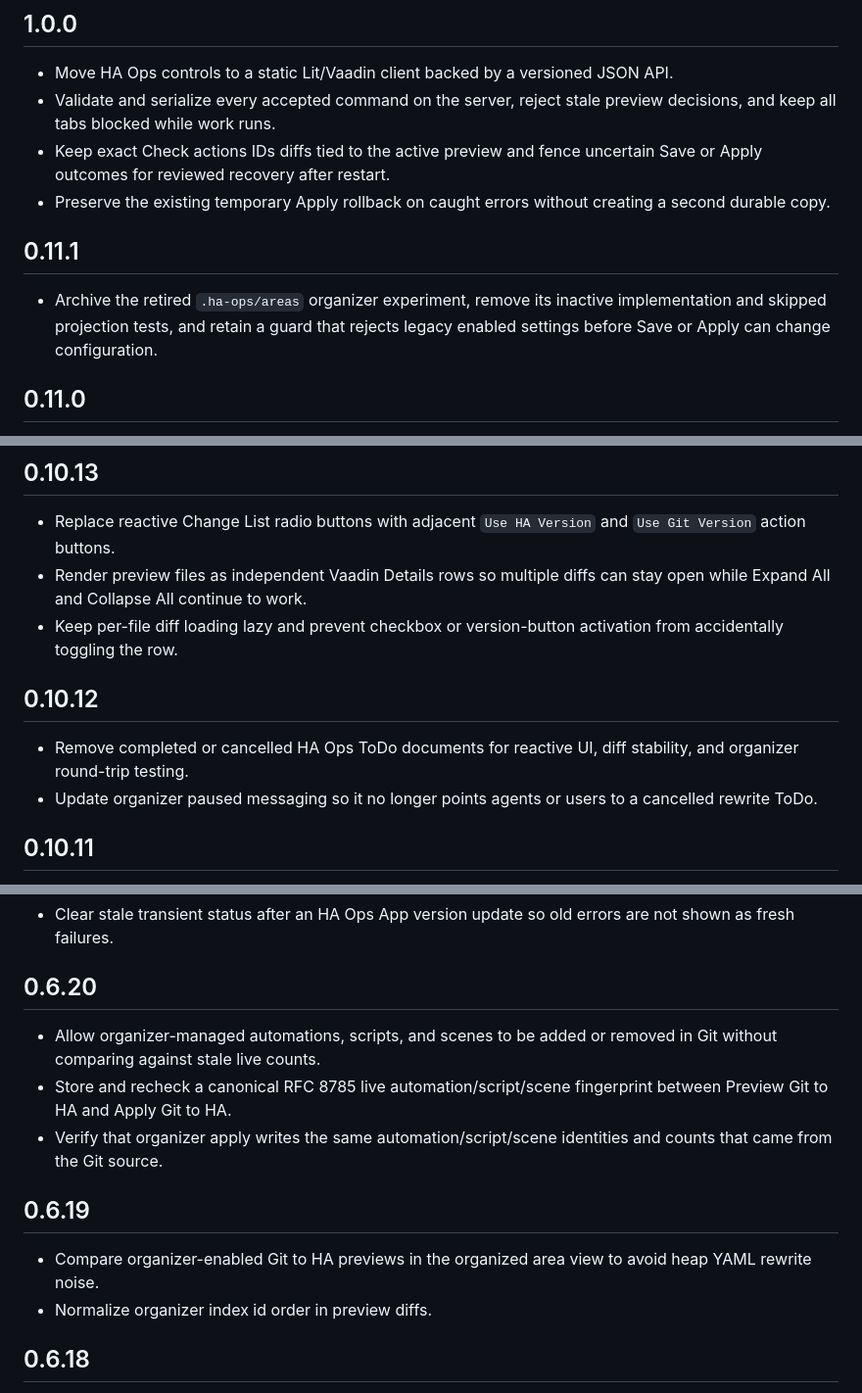
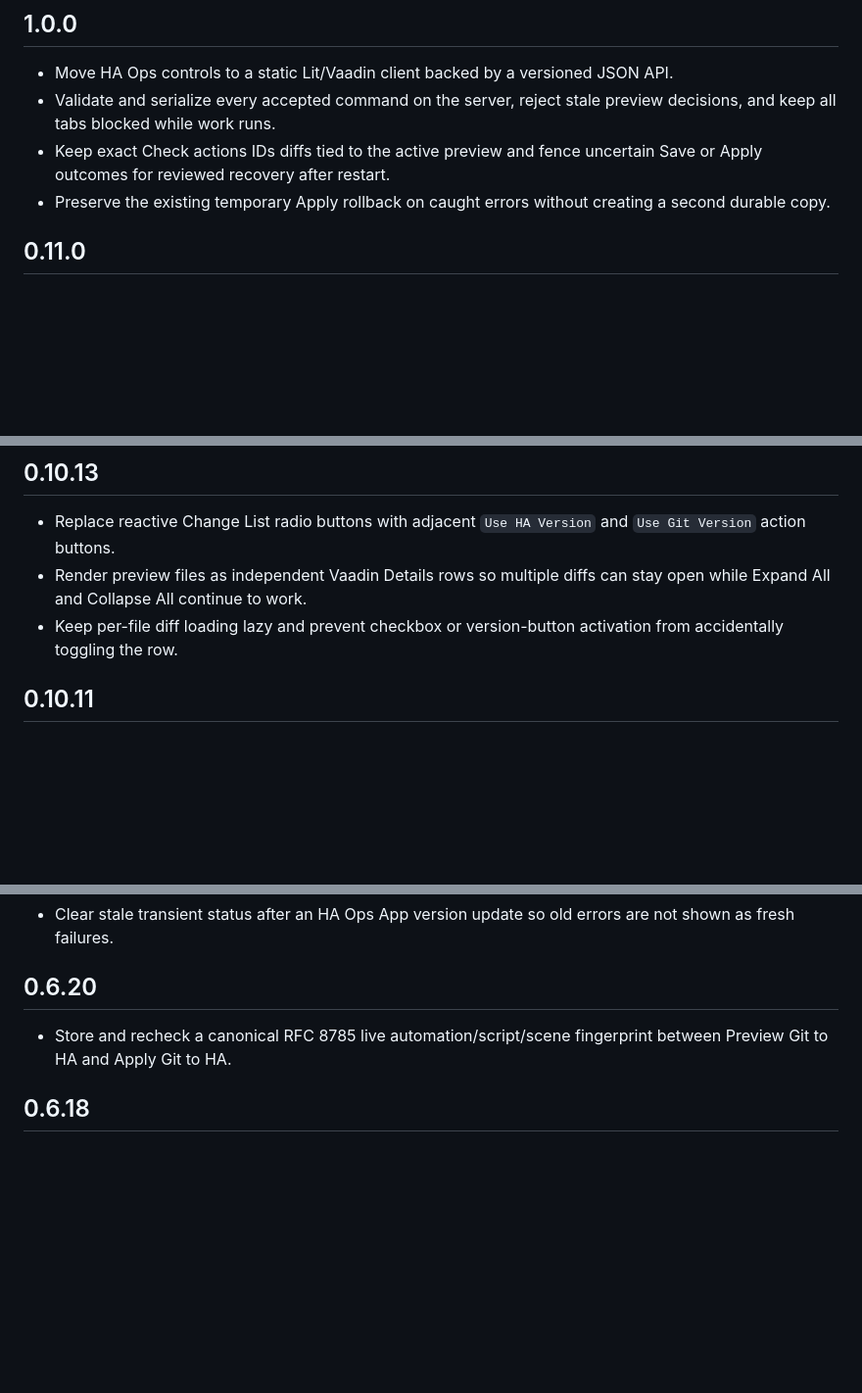
Before and after one commit to alex-ander-is/ha-ops-addon, a Markdown page: ha-ops/CHANGELOG.md, 3 parts joined by grey strips. Shown at 98% size. Drawn GitHub-style; blank space fills up the shorter version.

```diff
--- a/ha-ops/CHANGELOG.md
+++ b/ha-ops/CHANGELOG.md
@@ -25,10 +25,6 @@ Released sections are immutable. Put every new change into a new version section
 - Validate and serialize every accepted command on the server, reject stale preview decisions, and keep all tabs blocked while work runs.
 - Keep exact Check actions IDs diffs tied to the active preview and fence uncertain Save or Apply outcomes for reviewed recovery after restart.
 - Preserve the existing temporary Apply rollback on caught errors without creating a second durable copy.
-
-## 0.11.1
-
-- Archive the retired `.ha-ops/areas` organizer experiment, remove its inactive implementation and skipped projection tests, and retain a guard that rejects legacy enabled settings before Save or Apply can change configuration.
 
 ## 0.11.0
 
@@ -136,11 +132,6 @@ Released sections are immutable. Put every new change into a new version section
 - Replace reactive Change List radio buttons with adjacent `Use HA Version` and `Use Git Version` action buttons.
 - Render preview files as independent Vaadin Details rows so multiple diffs can stay open while Expand All and Collapse All continue to work.
 - Keep per-file diff loading lazy and prevent checkbox or version-button activation from accidentally toggling the row.
-
-## 0.10.12
-
-- Remove completed or cancelled HA Ops ToDo documents for reactive UI, diff stability, and organizer round-trip testing.
-- Update organizer paused messaging so it no longer points agents or users to a cancelled rewrite ToDo.
 
 ## 0.10.11
 
@@ -677,14 +621,7 @@ Released sections are immutable. Put every new change into a new version section
 
 ## 0.6.20
 
-- Allow organizer-managed automations, scripts, and scenes to be added or removed in Git without comparing against stale live counts.
 - Store and recheck a canonical RFC 8785 live automation/script/scene fingerprint between Preview Git to HA and Apply Git to HA.
-- Verify that organizer apply writes the same automation/script/scene identities and counts that came from the Git source.
-
-## 0.6.19
-
-- Compare organizer-enabled Git to HA previews in the organized area view to avoid heap YAML rewrite noise.
-- Normalize organizer index id order in preview diffs.
 
 ## 0.6.18
 
```
Also changed, not shown: other parts of ha-ops/CHANGELOG.md (+0 -65 lines).
